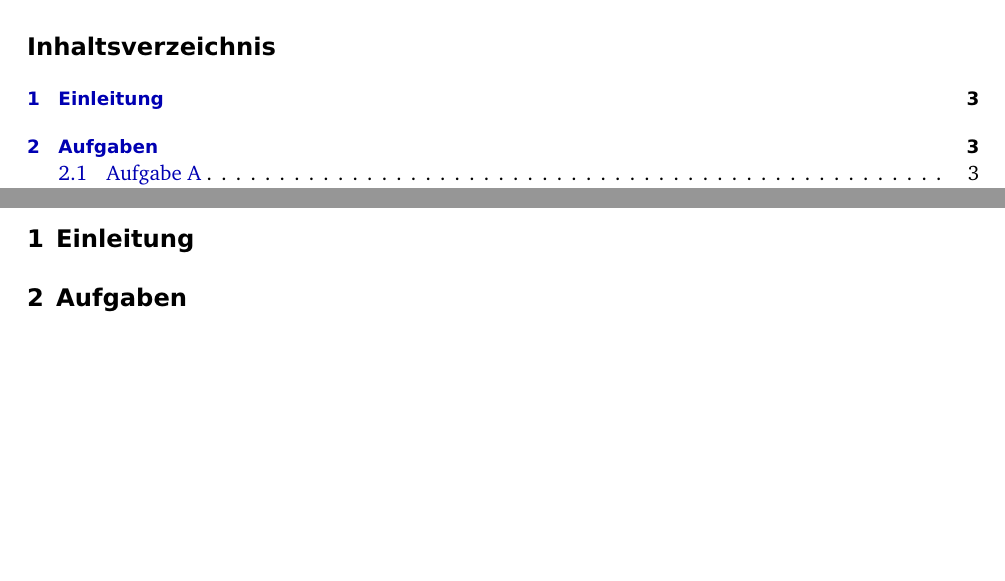
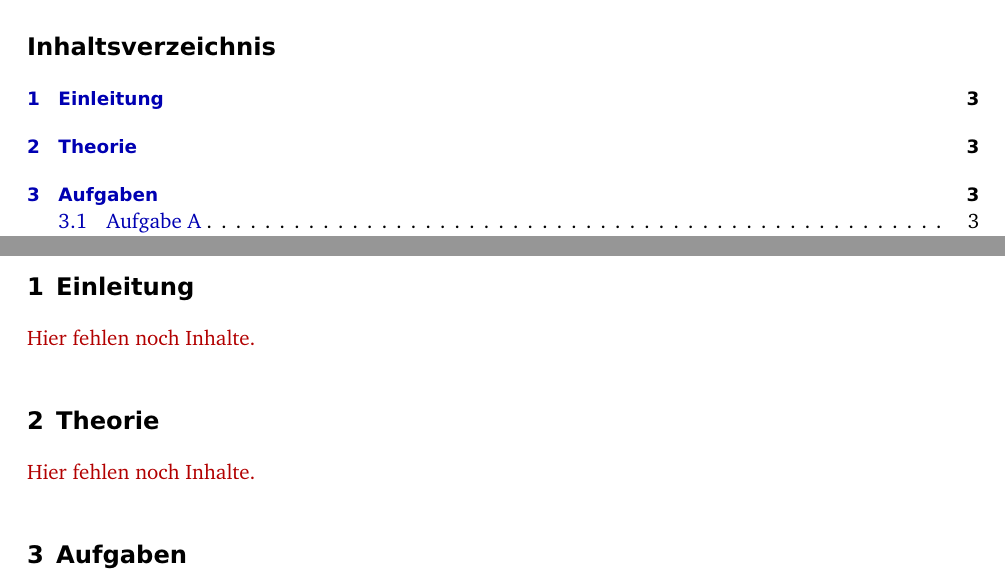
Before and after one commit to martin-ueding/physik313-Protokolle, a LaTeX document (Template.tex): two parts of pages 1 and 3 of 9, joined at a grey line, cut so that both start at the same text, the shorter picture padded with empty space. Compiled offline with pdfLaTeX; an older LaTeX class or package is replaced by its successor.

Commit message:
Mehr Strukturelemente

```diff
--- a/Template.tex
+++ b/Template.tex
@@ -32,9 +32,15 @@
 
 \section{Einleitung}
 
+\fehlt
+
 %%%%%%%%%%%%%%%%%%%%%%%%%%%%%%%%%%%%%%%%%%%%%%%%%%%%%%%%%%%%%%%%%%%%%%%%%%%%%%%
 %                                   Theorie                                   %
 %%%%%%%%%%%%%%%%%%%%%%%%%%%%%%%%%%%%%%%%%%%%%%%%%%%%%%%%%%%%%%%%%%%%%%%%%%%%%%%
+
+\section{Theorie}
+
+\fehlt
 
 %%%%%%%%%%%%%%%%%%%%%%%%%%%%%%%%%%%%%%%%%%%%%%%%%%%%%%%%%%%%%%%%%%%%%%%%%%%%%%%
 %                                  Aufgaben                                   %
```
